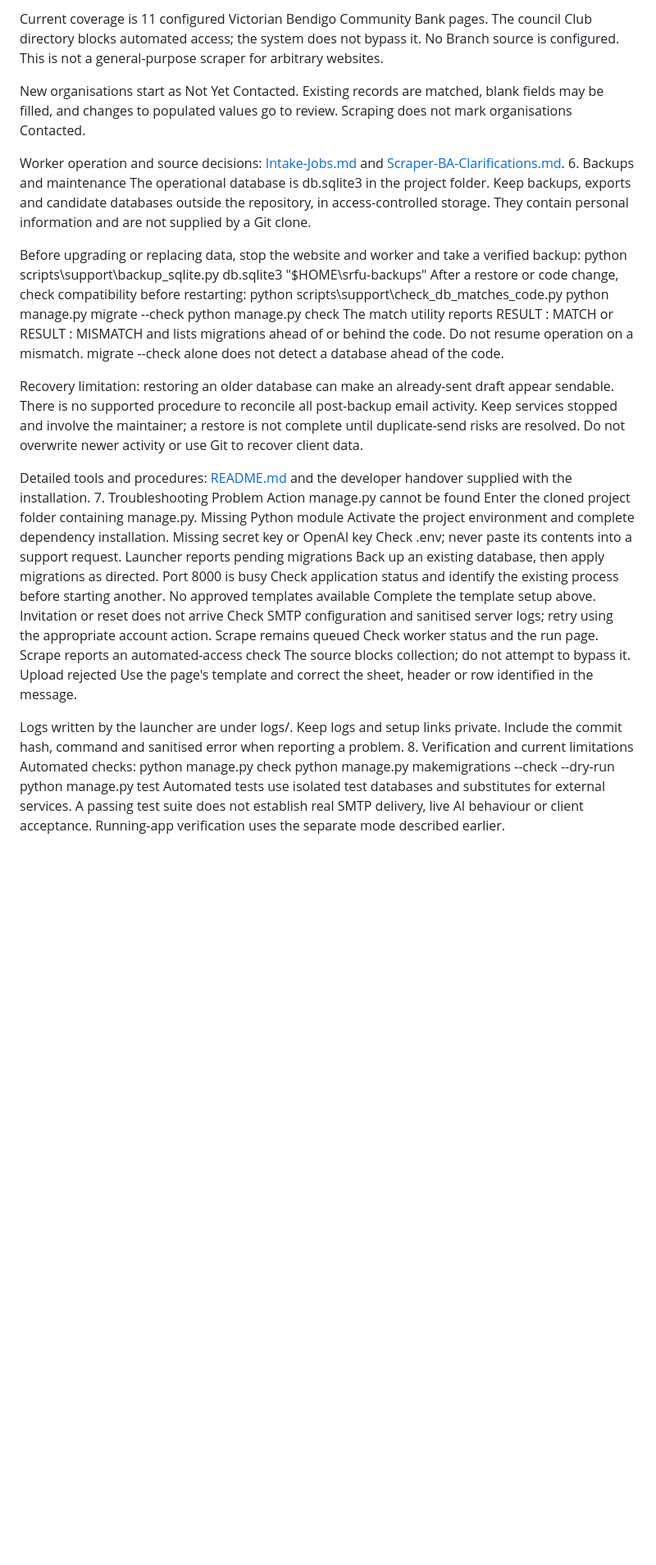
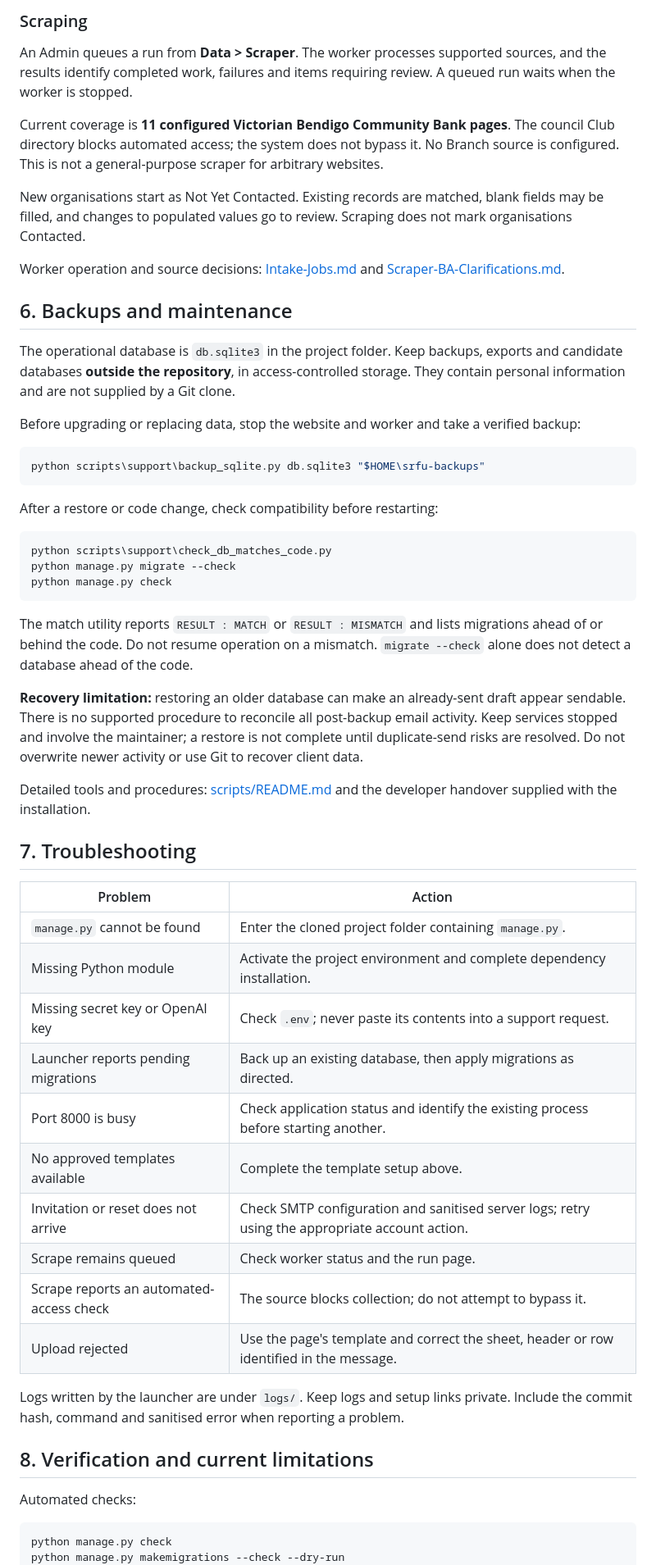
Before and after one commit to chriswinjoseph/srfu-opportunity-system, a Markdown page: README.md, the part around one of its changes. Shown at 82% size. Drawn GitHub-style; blank space fills up the shorter version.

````diff
--- a/README.md
+++ b/README.md
@@ -124,37 +174,55 @@ An Admin queues a run from Data > Scraper. The worker processes supported source
 
-Current coverage is 11 configured Victorian Bendigo Community Bank pages. The council Club directory blocks automated access; the system does not bypass it. No Branch source is configured. This is not a general-purpose scraper for arbitrary websites.
+### Scraping
+
+An Admin queues a run from **Data > Scraper**. The worker processes supported sources, and the results identify completed work, failures and items requiring review. A queued run waits when the worker is stopped.
+
+Current coverage is **11 configured Victorian Bendigo Community Bank pages**. The council Club directory blocks automated access; the system does not bypass it. No Branch source is configured. This is not a general-purpose scraper for arbitrary websites.
 
 New organisations start as Not Yet Contacted. Existing records are matched, blank fields may be filled, and changes to populated values go to review. Scraping does not mark organisations Contacted.
 
 Worker operation and source decisions: [Intake-Jobs.md](docs/Intake-Jobs.md) and [Scraper-BA-Clarifications.md](docs/Scraper-BA-Clarifications.md).
-6. Backups and maintenance
-The operational database is db.sqlite3 in the project folder. Keep backups, exports and candidate databases outside the repository, in access-controlled storage. They contain personal information and are not supplied by a Git clone.
+
+## 6. Backups and maintenance
+
+The operational database is `db.sqlite3` in the project folder. Keep backups, exports and candidate databases **outside the repository**, in access-controlled storage. They contain personal information and are not supplied by a Git clone.
 
 Before upgrading or replacing data, stop the website and worker and take a verified backup:
+
+```powershell
 python scripts\support\backup_sqlite.py db.sqlite3 "$HOME\srfu-backups"
+```
+
 After a restore or code change, check compatibility before restarting:
+
+```powershell
 python scripts\support\check_db_matches_code.py
 python manage.py migrate --check
 python manage.py check
-The match utility reports RESULT : MATCH or RESULT : MISMATCH and lists migrations ahead of or behind the code. Do not resume operation on a mismatch. migrate --check alone does not detect a database ahead of the code.
+```
 
-Recovery limitation: restoring an older database can make an already-sent draft appear sendable. There is no supported procedure to reconcile all post-backup email activity. Keep services stopped and involve the maintainer; a restore is not complete until duplicate-send risks are resolved. Do not overwrite newer activity or use Git to recover client data.
+The match utility reports `RESULT : MATCH` or `RESULT : MISMATCH` and lists migrations ahead of or behind the code. Do not resume operation on a mismatch. `migrate --check` alone does not detect a database ahead of the code.
 
-Detailed tools and procedures: [README.md](scripts/README.md) and the developer handover supplied with the installation.
-7. Troubleshooting
-Problem	Action
-manage.py cannot be found	Enter the cloned project folder containing manage.py.
-Missing Python module	Activate the project environment and complete dependency installation.
-Missing secret key or OpenAI key	Check .env; never paste its contents into a support request.
-Launcher reports pending migrations	Back up an existing database, then apply migrations as directed.
-Port 8000 is busy	Check application status and identify the existing process before starting another.
-No approved templates available	Complete the template setup above.
-Invitation or reset does not arrive	Check SMTP configuration and sanitised server logs; retry using the appropriate account action.
-Scrape remains queued	Check worker status and the run page.
-Scrape reports an automated-access check	The source blocks collection; do not attempt to bypass it.
-Upload rejected	Use the page's template and correct the sheet, header or row identified in the message.
+**Recovery limitation:** restoring an older database can make an already-sent draft appear sendable. There is no supported procedure to reconcile all post-backup email activity. Keep services stopped and involve the maintainer; a restore is not complete until duplicate-send risks are resolved. Do not overwrite newer activity or use Git to recover client data.
 
+Detailed tools and procedures: [scripts/README.md](scripts/README.md) and the developer handover supplied with the installation.
 
-Logs written by the launcher are under logs/. Keep logs and setup links private. Include the commit hash, command and sanitised error when reporting a problem.
-8. Verification and current limitations
+## 7. Troubleshooting
+
+| Problem | Action |
+| --- | --- |
+| `manage.py` cannot be found | Enter the cloned project folder containing `manage.py`. |
+| Missing Python module | Activate the project environment and complete dependency installation. |
+| Missing secret key or OpenAI key | Check `.env`; never paste its contents into a support request. |
+| Launcher reports pending migrations | Back up an existing database, then apply migrations as directed. |
+| Port 8000 is busy | Check application status and identify the existing process before starting another. |
+| No approved templates available | Complete the template setup above. |
+| Invitation or reset does not arrive | Check SMTP configuration and sanitised server logs; retry using the appropriate account action. |
+| Scrape remains queued | Check worker status and the run page. |
+| Scrape reports an automated-access check | The source blocks collection; do not attempt to bypass it. |
+| Upload rejected | Use the page's template and correct the sheet, header or row identified in the message. |
+
+Logs written by the launcher are under `logs/`. Keep logs and setup links private. Include the commit hash, command and sanitised error when reporting a problem.
+
+## 8. Verification and current limitations
+
 Automated checks:
````
Also changed, not shown: other parts of README.md (+113 -54 lines).
